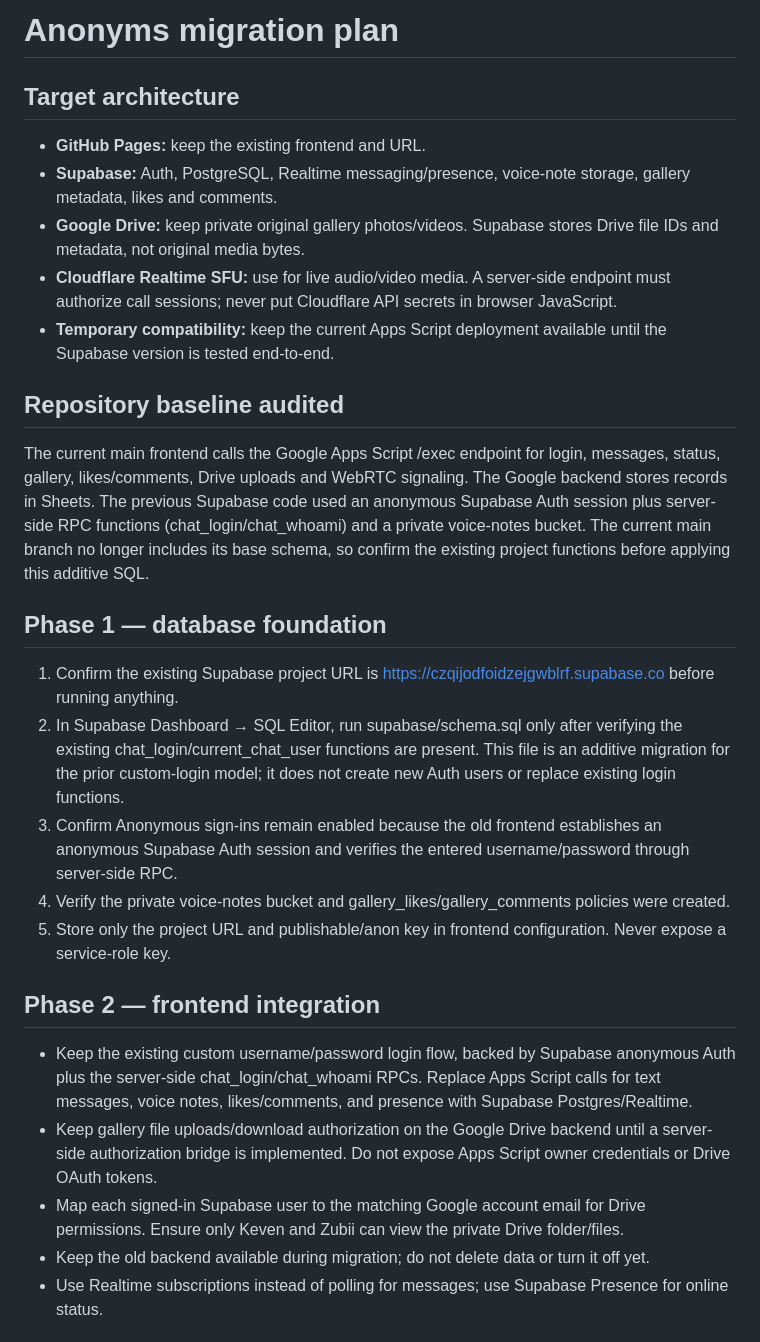
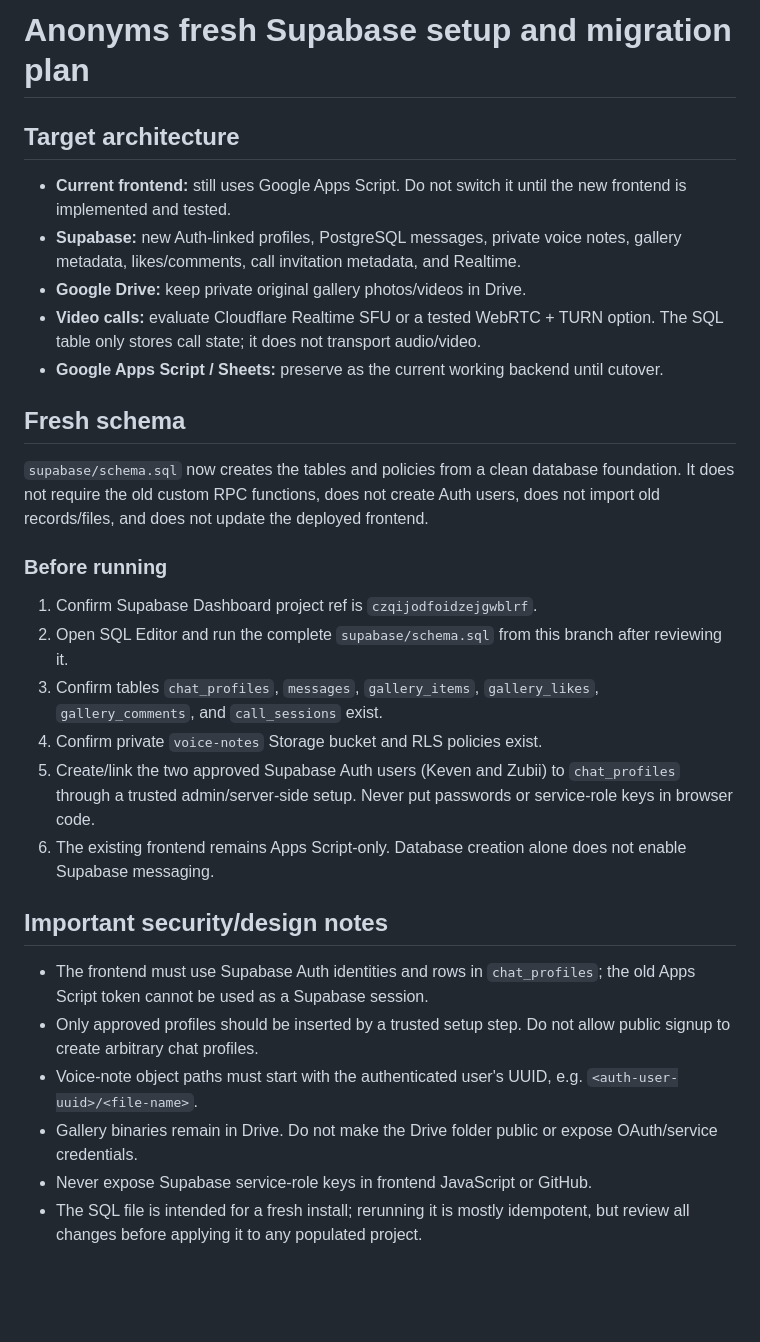
Before and after one commit to mh-keven/c, a Markdown page: MIGRATION_PLAN.md, the part around one of its changes. GitHub-like rendering; blank space fills up the shorter version.

Commit message:
docs: document fresh Supabase setup

```diff
--- a/MIGRATION_PLAN.md
+++ b/MIGRATION_PLAN.md
@@ -1,26 +1,28 @@
-# Anonyms migration plan
+# Anonyms fresh Supabase setup and migration plan
 
 ## Target architecture
-- **GitHub Pages:** keep the existing frontend and URL.
-- **Supabase:** Auth, PostgreSQL, Realtime messaging/presence, voice-note storage, gallery metadata, likes and comments.
-- **Google Drive:** keep private original gallery photos/videos. Supabase stores Drive file IDs and metadata, not original media bytes.
-- **Cloudflare Realtime SFU:** use for live audio/video media. A server-side endpoint must authorize call sessions; never put Cloudflare API secrets in browser JavaScript.
-- **Temporary compatibility:** keep the current Apps Script deployment available until the Supabase version is tested end-to-end.
+- **Current frontend:** still uses Google Apps Script. Do not switch it until the new frontend is implemented and tested.
+- **Supabase:** new Auth-linked profiles, PostgreSQL messages, private voice notes, gallery metadata, likes/comments, call invitation metadata, and Realtime.
+- **Google Drive:** keep private original gallery photos/videos in Drive.
+- **Video calls:** evaluate Cloudflare Realtime SFU or a tested WebRTC + TURN option. The SQL table only stores call state; it does not transport audio/video.
+- **Google Apps Script / Sheets:** preserve as the current working backend until cutover.
 
-## Repository baseline audited
-The current main frontend calls the Google Apps Script /exec endpoint for login, messages, status, gallery, likes/comments, Drive uploads and WebRTC signaling. The Google backend stores records in Sheets. The previous Supabase code used an anonymous Supabase Auth session plus server-side RPC functions (chat_login/chat_whoami) and a private voice-notes bucket. The current main branch no longer includes its base schema, so confirm the existing project functions before applying this additive SQL.
+## Fresh schema
+`supabase/schema.sql` now creates the tables and policies from a clean database foundation. It does not require the old custom RPC functions, does not create Auth users, does not import old records/files, and does not update the deployed frontend.
 
-## Phase 1 — database foundation
-1. Confirm the existing Supabase project URL is https://czqijodfoidzejgwblrf.supabase.co before running anything.
-2. In Supabase Dashboard → SQL Editor, run supabase/schema.sql only after verifying the existing chat_login/current_chat_user functions are present. This file is an additive migration for the prior custom-login model; it does not create new Auth users or replace existing login functions.
-3. Confirm Anonymous sign-ins remain enabled because the old frontend establishes an anonymous Supabase Auth session and verifies the entered username/password through server-side RPC.
-4. Verify the private voice-notes bucket and gallery_likes/gallery_comments policies were created.
-5. Store only the project URL and publishable/anon key in frontend configuration. Never expose a service-role key.
+### Before running
+1. Confirm Supabase Dashboard project ref is `czqijodfoidzejgwblrf`.
+2. Open SQL Editor and run the complete `supabase/schema.sql` from this branch after reviewing it.
+3. Confirm tables `chat_profiles`, `messages`, `gallery_items`, `gallery_likes`, `gallery_comments`, and `call_sessions` exist.
+4. Confirm private `voice-notes` Storage bucket and RLS policies exist.
+5. Create/link the two approved Supabase Auth users (Keven and Zubii) to `chat_profiles` through a trusted admin/server-side setup. Never put passwords or service-role keys in browser code.
+6. The existing frontend remains Apps Script-only. Database creation alone does not enable Supabase messaging.
 
-## Phase 2 — frontend integration
-- Keep the existing custom username/password login flow, backed by Supabase anonymous Auth plus the server-side chat_login/chat_whoami RPCs. Replace Apps Script calls for text messages, voice notes, likes/comments, and presence with Supabase Postgres/Realtime.
-- Keep gallery file uploads/download authorization on the Google Drive backend until a server-side authorization bridge is implemented. Do not expose Apps Script owner credentials or Drive OAuth tokens.
-- Map each signed-in Supabase user to the matching Google account email for Drive permissions. Ensure only Keven and Zubii can view the private Drive folder/files.
-- Keep the old backend available during migration; do not delete data or turn it off yet.
-- Use Realtime subscriptions instead of polling for messages; use Supabase Presence for online status.
+## Important security/design notes
+- The frontend must use Supabase Auth identities and rows in `chat_profiles`; the old Apps Script token cannot be used as a Supabase session.
+- Only approved profiles should be inserted by a trusted setup step. Do not allow public signup to create arbitrary chat profiles.
+- Voice-note object paths must start with the authenticated user's UUID, e.g. `<auth-user-uuid>/<file-name>`.
+- Gallery binaries remain in Drive. Do not make the Drive folder public or expose OAuth/service credentials.
+- Never expose Supabase service-role keys in frontend JavaScript or GitHub.
+- The SQL file is intended for a fresh install; rerunning it is mostly idempotent, but review all changes before applying it to any populated project.
 
```
Also changed, not shown: other parts of MIGRATION_PLAN.md (+10 -13 lines).
